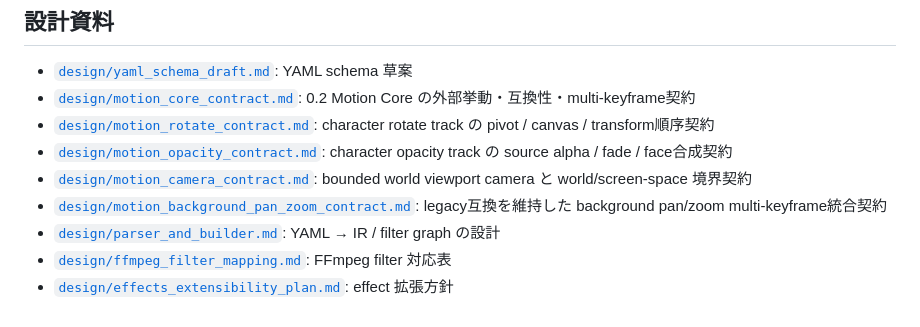
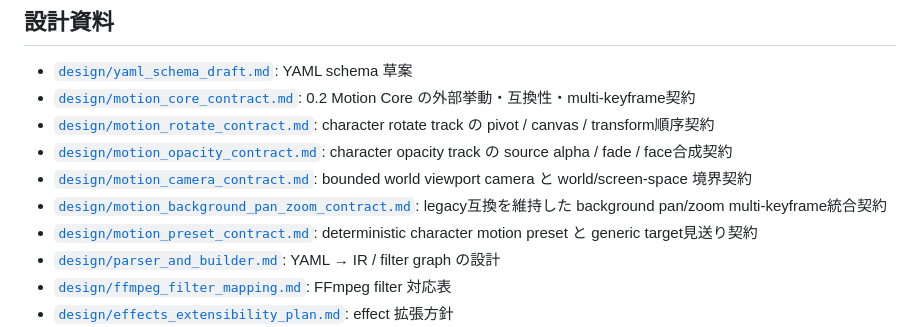
Before and after one commit to c-a-p-engineer/zundamotion, a Markdown page: docs/README.md, the part around the change. Drawn GitHub-style.

Commit message:
docs: index motion preset contract

```diff
--- a/docs/README.md
+++ b/docs/README.md
@@ -45,6 +45,7 @@ YAML 台本を扱う場合だけ [`../scripts/script_cheatsheet.md`](../scripts/
 - [`design/motion_opacity_contract.md`](./design/motion_opacity_contract.md): character opacity track の source alpha / fade / face合成契約
 - [`design/motion_camera_contract.md`](./design/motion_camera_contract.md): bounded world viewport camera と world/screen-space 境界契約
 - [`design/motion_background_pan_zoom_contract.md`](./design/motion_background_pan_zoom_contract.md): legacy互換を維持した background pan/zoom multi-keyframe統合契約
+- [`design/motion_preset_contract.md`](./design/motion_preset_contract.md): deterministic character motion preset と generic target見送り契約
 - [`design/parser_and_builder.md`](./design/parser_and_builder.md): YAML → IR / filter graph の設計
 - [`design/ffmpeg_filter_mapping.md`](./design/ffmpeg_filter_mapping.md): FFmpeg filter 対応表
 - [`design/effects_extensibility_plan.md`](./design/effects_extensibility_plan.md): effect 拡張方針
```
